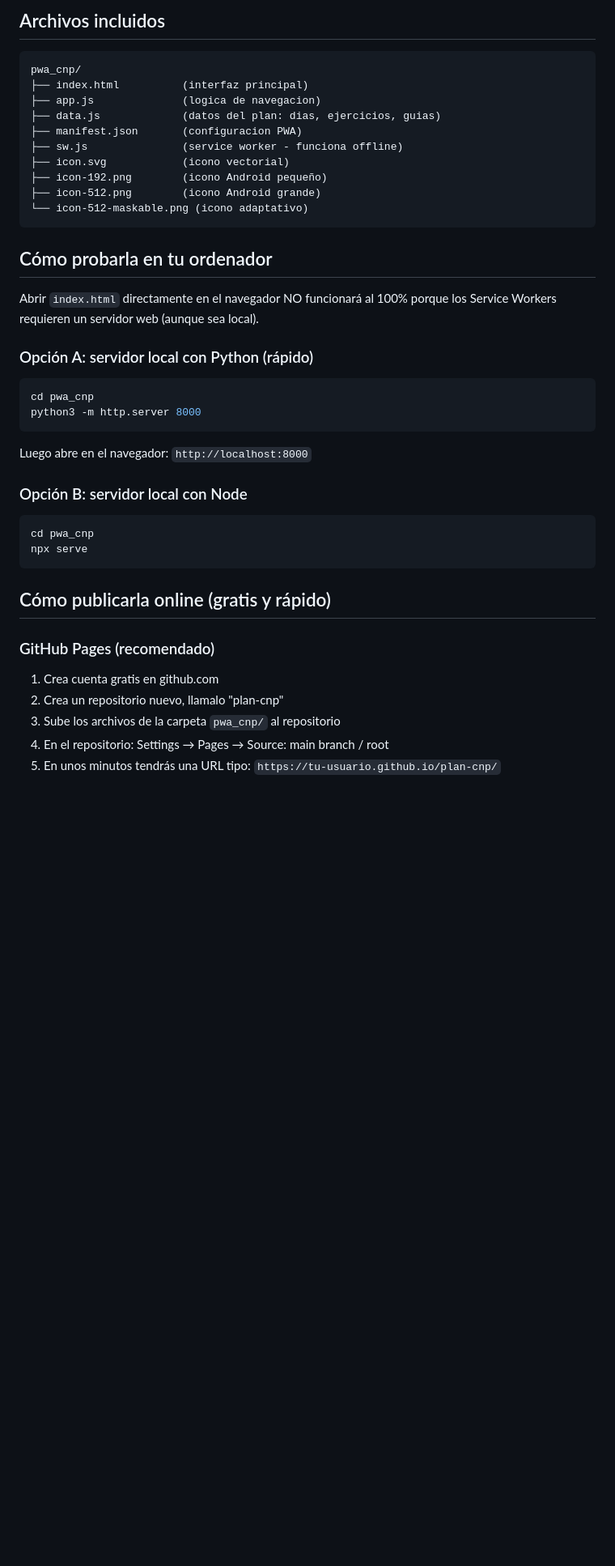
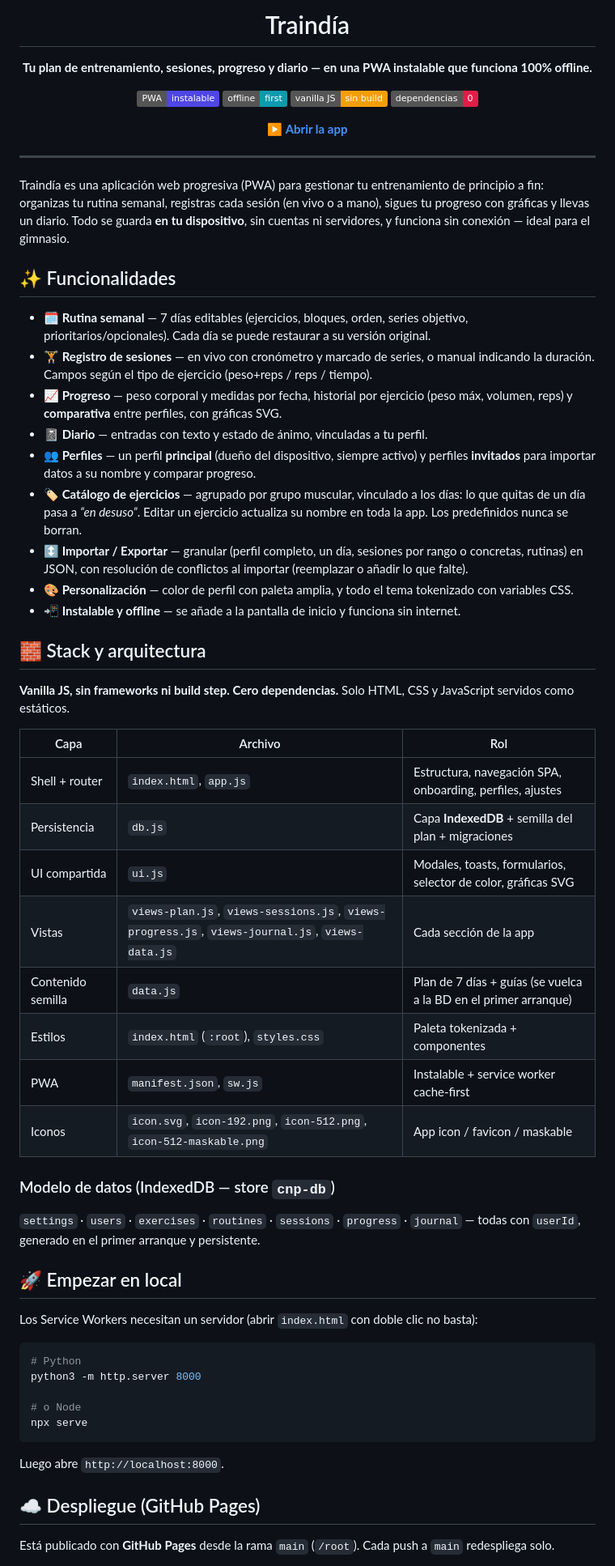
Before and after one commit to RaulMarquez24/Traindia, a Markdown page: README.md, the part around one of its changes. Shown at 81% size. GitHub-like rendering; badges without logos; blank space fills up the shorter version.

Commit message:
Actualizar README.md: renombrar la aplicación a "Traindía" y mejorar la descripción y funcionalidades

````diff
--- a/README.md
+++ b/README.md
@@ -4,48 +4,67 @@ Aplicación web instalable con tu plan de entrenamiento.
 
-## Archivos incluidos
+# Traindía
 
-```
-pwa_cnp/
-├── index.html          (interfaz principal)
-├── app.js              (logica de navegacion)
-├── data.js             (datos del plan: dias, ejercicios, guias)
-├── manifest.json       (configuracion PWA)
-├── sw.js               (service worker - funciona offline)
-├── icon.svg            (icono vectorial)
-├── icon-192.png        (icono Android pequeño)
-├── icon-512.png        (icono Android grande)
-└── icon-512-maskable.png (icono adaptativo)
-```
+**Tu plan de entrenamiento, sesiones, progreso y diario — en una PWA instalable que funciona 100% offline.**
 
-## Cómo probarla en tu ordenador
+[![PWA](https://img.shields.io/badge/PWA-instalable-4f46e5)](https://raulmarquez24.github.io/PWA-PLAN-CNP/)
+[![Offline](https://img.shields.io/badge/offline-first-0e9aae)](#-offline-y-privacidad)
+[![Vanilla JS](https://img.shields.io/badge/vanilla%20JS-sin%20build-f59e0b)](#-stack-y-arquitectura)
+[![Sin dependencias](https://img.shields.io/badge/dependencias-0-e11d48)](#-stack-y-arquitectura)
 
-Abrir `index.html` directamente en el navegador NO funcionará al 100% porque
-los Service Workers requieren un servidor web (aunque sea local).
+[**▶ Abrir la app**](https://raulmarquez24.github.io/PWA-PLAN-CNP/)
 
-### Opción A: servidor local con Python (rápido)
+</div>
+
+---
+
+Traindía es una aplicación web progresiva (PWA) para gestionar tu entrenamiento de principio a fin: organizas tu rutina semanal, registras cada sesión (en vivo o a mano), sigues tu progreso con gráficas y llevas un diario. Todo se guarda **en tu dispositivo**, sin cuentas ni servidores, y funciona sin conexión — ideal para el gimnasio.
+
+## ✨ Funcionalidades
+
+- **🗓️ Rutina semanal** — 7 días editables (ejercicios, bloques, orden, series objetivo, prioritarios/opcionales). Cada día se puede restaurar a su versión original.
+- **🏋️ Registro de sesiones** — en vivo con cronómetro y marcado de series, o manual indicando la duración. Campos según el tipo de ejercicio (peso+reps / reps / tiempo).
+- **📈 Progreso** — peso corporal y medidas por fecha, historial por ejercicio (peso máx, volumen, reps) y **comparativa** entre perfiles, con gráficas SVG.
+- **📓 Diario** — entradas con texto y estado de ánimo, vinculadas a tu perfil.
+- **👥 Perfiles** — un perfil **principal** (dueño del dispositivo, siempre activo) y perfiles **invitados** para importar datos a su nombre y comparar progreso.
+- **🏷️ Catálogo de ejercicios** — agrupado por grupo muscular, vinculado a los días: lo que quitas de un día pasa a *“en desuso”*. Editar un ejercicio actualiza su nombre en toda la app. Los predefinidos nunca se borran.
+- **↕️ Importar / Exportar** — granular (perfil completo, un día, sesiones por rango o concretas, rutinas) en JSON, con resolución de conflictos al importar (reemplazar o añadir lo que falte).
+- **🎨 Personalización** — color de perfil con paleta amplia, y todo el tema tokenizado con variables CSS.
+- **📲 Instalable y offline** — se añade a la pantalla de inicio y funciona sin internet.
+
+## 🧱 Stack y arquitectura
+
+**Vanilla JS, sin frameworks ni build step. Cero dependencias.** Solo HTML, CSS y JavaScript servidos como estáticos.
+
+| Capa | Archivo | Rol |
+|------|---------|-----|
+| Shell + router | `index.html`, `app.js` | Estructura, navegación SPA, onboarding, perfiles, ajustes |
+| Persistencia | `db.js` | Capa **IndexedDB** + semilla del plan + migraciones |
+| UI compartida | `ui.js` | Modales, toasts, formularios, selector de color, gráficas SVG |
+| Vistas | `views-plan.js`, `views-sessions.js`, `views-progress.js`, `views-journal.js`, `views-data.js` | Cada sección de la app |
+| Contenido semilla | `data.js` | Plan de 7 días + guías (se vuelca a la BD en el primer arranque) |
+| Estilos | `index.html` (`:root`), `styles.css` | Paleta tokenizada + componentes |
+| PWA | `manifest.json`, `sw.js` | Instalable + service worker cache-first |
+| Iconos | `icon.svg`, `icon-192.png`, `icon-512.png`, `icon-512-maskable.png` | App icon / favicon / maskable |
+
+### Modelo de datos (IndexedDB — store `cnp-db`)
+
+`settings` · `users` · `exercises` · `routines` · `sessions` · `progress` · `journal` — todas con `userId`, generado en el primer arranque y persistente.
+
+## 🚀 Empezar en local
+
+Los Service Workers necesitan un servidor (abrir `index.html` con doble clic no basta):
 
 ```bash
-cd pwa_cnp
+# Python
 python3 -m http.server 8000
-```
 
-Luego abre en el navegador: `http://localhost:8000`
-
-### Opción B: servidor local con Node
-
-```bash
-cd pwa_cnp
+# o Node
 npx serve
 ```
 
-## Cómo publicarla online (gratis y rápido)
+Luego abre `http://localhost:8000`.
 
-### GitHub Pages (recomendado)
+## ☁️ Despliegue (GitHub Pages)
 
-1. Crea cuenta gratis en github.com
-2. Crea un repositorio nuevo, llamalo "plan-cnp"
-3. Sube los archivos de la carpeta `pwa_cnp/` al repositorio
-4. En el repositorio: Settings → Pages → Source: main branch / root
-5. En unos minutos tendrás una URL tipo:
-   `https://tu-usuario.github.io/plan-cnp/`
+Está publicado con **GitHub Pages** desde la rama `main` (`/root`). Cada push a `main` redespliega solo.
 
````
Also changed, not shown: other parts of README.md (+16 -44 lines).
